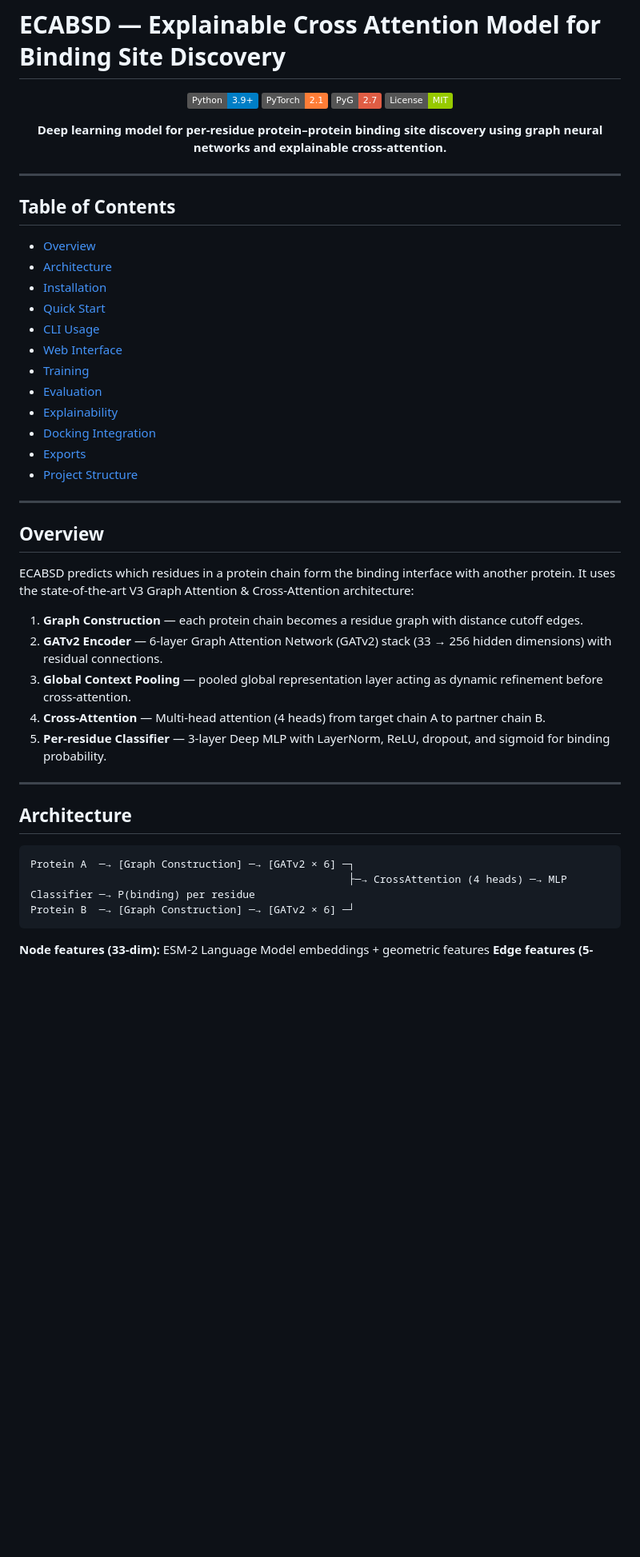
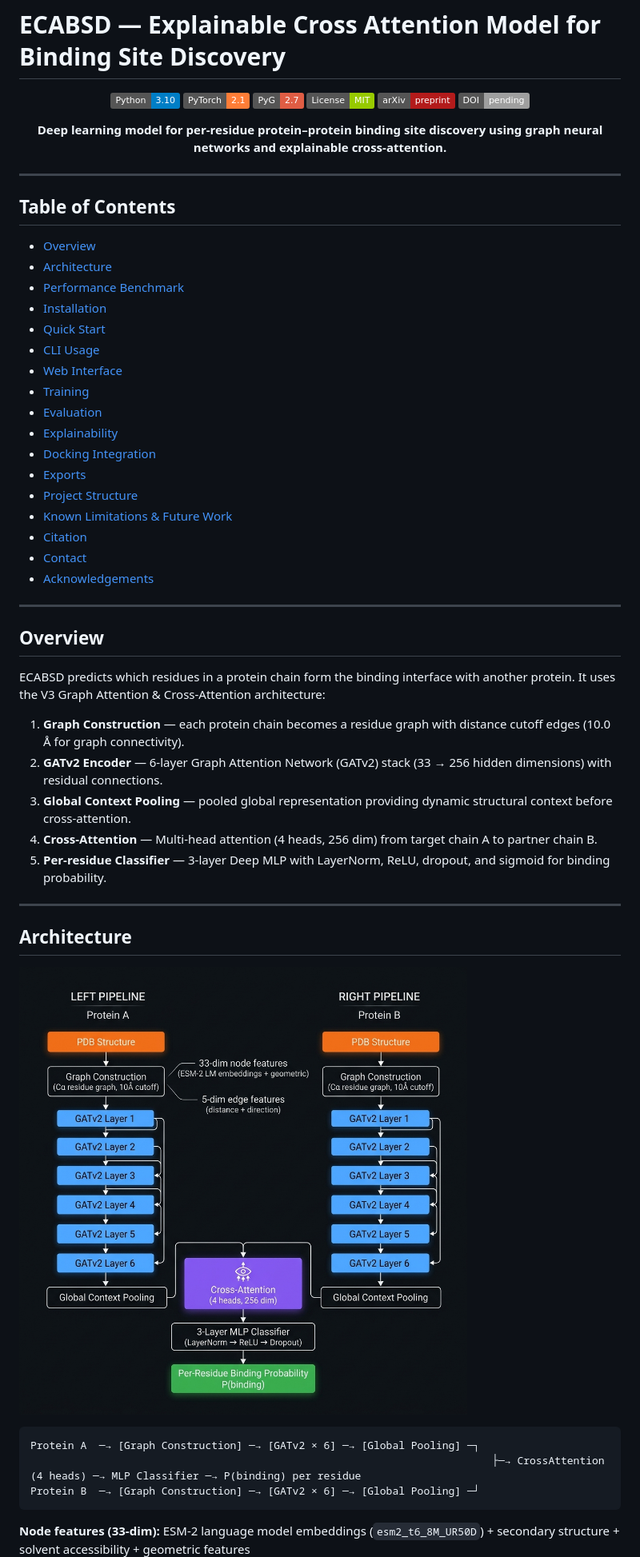
Before and after one commit to VigneshReddyKura/ecabsd, a Markdown page: README.md, the part around one of its changes. Shown at 80% size. Rendered like a GitHub page; pictures changed too: docs/architecture.png (added); badges without logos; blank space fills up the shorter version.

````diff
--- a/README.md
+++ b/README.md
@@ -2,10 +2,12 @@
 
 <div align="center">
 
-![Python](https://img.shields.io/badge/Python-3.9%2B-blue?logo=python)
+![Python](https://img.shields.io/badge/Python-3.10-blue?logo=python)
 ![PyTorch](https://img.shields.io/badge/PyTorch-2.1-orange?logo=pytorch)
 ![PyG](https://img.shields.io/badge/PyG-2.7-red)
 ![License](https://img.shields.io/badge/License-MIT-green)
+![arXiv](https://img.shields.io/badge/arXiv-preprint-b31b1b?logo=arxiv)
+![DOI](https://img.shields.io/badge/DOI-pending-lightgrey)
 
 **Deep learning model for per-residue protein–protein binding site discovery using graph neural networks and explainable cross-attention.**
 
@@ -16,6 +18,7 @@
 ## Table of Contents
 - [Overview](#overview)
 - [Architecture](#architecture)
+- [Performance Benchmark](#performance-benchmark)
 - [Installation](#installation)
 - [Quick Start](#quick-start)
 - [CLI Usage](#cli-usage)
@@ -26,28 +29,34 @@
 - [Docking Integration](#docking-integration)
 - [Exports](#exports)
 - [Project Structure](#project-structure)
+- [Known Limitations & Future Work](#known-limitations--future-work)
+- [Citation](#citation)
+- [Contact](#contact)
+- [Acknowledgements](#acknowledgements)
 
 ---
 
 ## Overview
 
-ECABSD predicts which residues in a protein chain form the binding interface with another protein. It uses the state-of-the-art V3 Graph Attention & Cross-Attention architecture:
+ECABSD predicts which residues in a protein chain form the binding interface with another protein. It uses the V3 Graph Attention & Cross-Attention architecture:
 
-1. **Graph Construction** — each protein chain becomes a residue graph with distance cutoff edges.
+1. **Graph Construction** — each protein chain becomes a residue graph with distance cutoff edges (10.0 Å for graph connectivity).
 2. **GATv2 Encoder** — 6-layer Graph Attention Network (GATv2) stack (33 → 256 hidden dimensions) with residual connections.
-3. **Global Context Pooling** — pooled global representation layer acting as dynamic refinement before cross-attention.
-4. **Cross-Attention** — Multi-head attention (4 heads) from target chain A to partner chain B.
+3. **Global Context Pooling** — pooled global representation providing dynamic structural context before cross-attention.
+4. **Cross-Attention** — Multi-head attention (4 heads, 256 dim) from target chain A to partner chain B.
 5. **Per-residue Classifier** — 3-layer Deep MLP with LayerNorm, ReLU, dropout, and sigmoid for binding probability.
 
 ---
 
 ## Architecture
 
+![ECABSD Architecture Diagram](docs/architecture.png)
+
 ```
-Protein A  ─→ [Graph Construction] ─→ [GATv2 × 6] ─┐
-                                                   ├─→ CrossAttention (4 heads) ─→ MLP Classifier ─→ P(binding) per residue
-Protein B  ─→ [Graph Construction] ─→ [GATv2 × 6] ─┘
+Protein A  ─→ [Graph Construction] ─→ [GATv2 × 6] ─→ [Global Pooling] ─┐
+                                                                          ├─→ CrossAttention (4 heads) ─→ MLP Classifier ─→ P(binding) per residue
+Protein B  ─→ [Graph Construction] ─→ [GATv2 × 6] ─→ [Global Pooling] ─┘
 ```
 
-**Node features (33-dim):** ESM-2 Language Model embeddings + geometric features
+**Node features (33-dim):** ESM-2 language model embeddings (`esm2_t6_8M_UR50D`) + secondary structure + solvent accessibility + geometric features
 **Edge features (5-dim):** SE(3)-aware distance and direction vectors
````
Also changed, not shown: other parts of README.md (+131 -61 lines), 2 other files.
